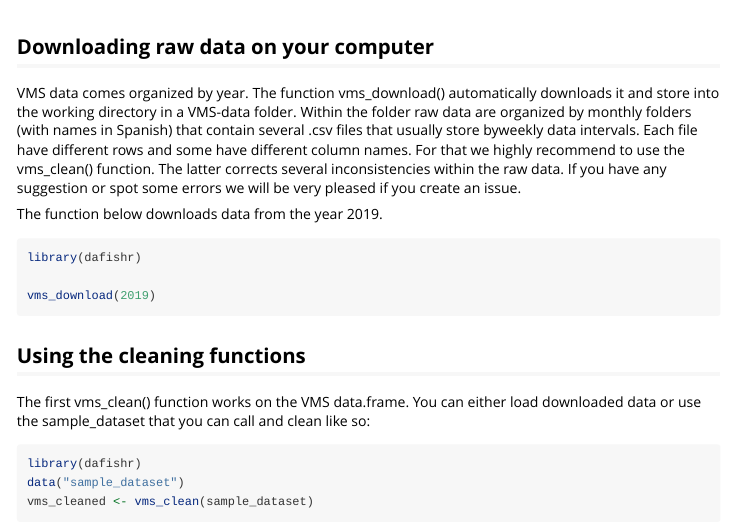
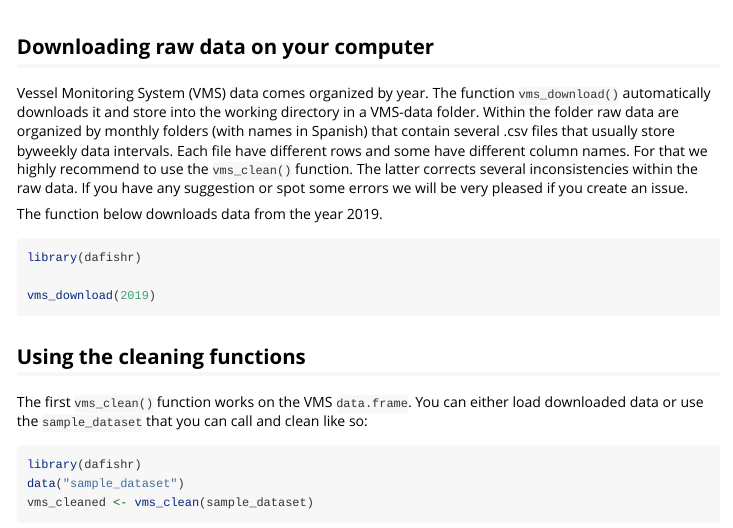
Before and after one commit to CBMC-GCMP/dafishr, an R Markdown document (vignettes/dafisr.Rmd): the page in a window 1100 px wide, from its top. Rendered offline with R 4.5, knitr and Pandoc, with nearby package versions.

Commit message:
described acronyms and added parenthesis to functions

````diff
--- a/vignettes/dafisr.Rmd
+++ b/vignettes/dafisr.Rmd
@@ -16,12 +16,11 @@ knitr::opts_chunk$set(
 
 ## Downloading raw data on your computer
 
-VMS data comes organized by year. The function vms_download() automatically
-downloads it and store into the working directory in a VMS-data folder. Within
-the folder raw data are organized by monthly folders (with names in Spanish)
+Vessel Monitoring System (VMS) data comes organized by year. The function `vms_download()` automatically downloads it and store into the working directory in a VMS-data folder.
+Within the folder raw data are organized by monthly folders (with names in Spanish)
 that contain several .csv files that usually store byweekly data intervals.
 Each file have different rows and some have different column names. For that we
-highly recommend to use the vms_clean() function. The latter corrects several
+highly recommend to use the `vms_clean()` function. The latter corrects several
 inconsistencies within the raw data. If you have any suggestion or spot some
 errors we will be very pleased if you create an issue.
 
@@ -36,8 +35,8 @@ vms_download(2019)
 
 ## Using the cleaning functions
 
-The first vms_clean() function works on the VMS data.frame. You can either load
-downloaded data or use the sample_dataset that you can call and clean like so:
+The first `vms_clean()` function works on the VMS `data.frame`. You can either load
+downloaded data or use the `sample_dataset` that you can call and clean like so:
 
 ```{r eval=FALSE}
 library(dafishr)
````
Also changed, not shown: R/pelagic_vessels_permits.R (+2 -1 lines), R/preprocessing_vms.R (+3 -3 lines), R/sample_dataset.R (+2 -2 lines), R/vms_clean.R (+6 -4 lines), R/vms_download.R (+5 -5 lines), vignettes/dafisr.Rmd (2 more changed lines).
